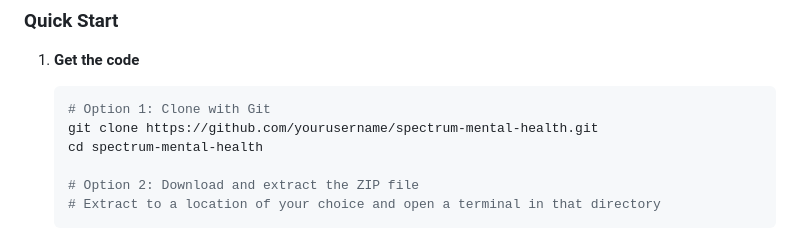
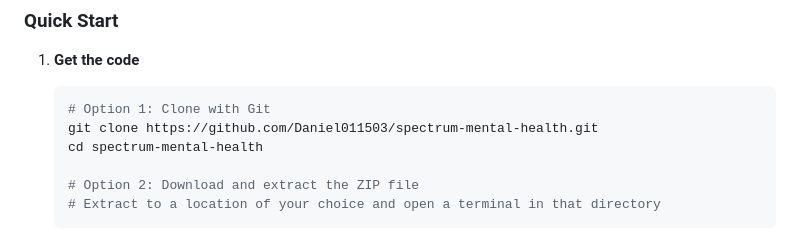
Before and after one commit to Daniel011503/Patient-Management-System, a Markdown page: README.MD, the part around the change. Drawn GitHub-style.

````diff
--- a/README.MD
+++ b/README.MD
@@ -189,7 +189,7 @@ graph TB
 1. **Get the code**
    ```bash
    # Option 1: Clone with Git
-   git clone https://github.com/yourusername/spectrum-mental-health.git
+   git clone https://github.com/Daniel011503/spectrum-mental-health.git
    cd spectrum-mental-health
 
    # Option 2: Download and extract the ZIP file
````
